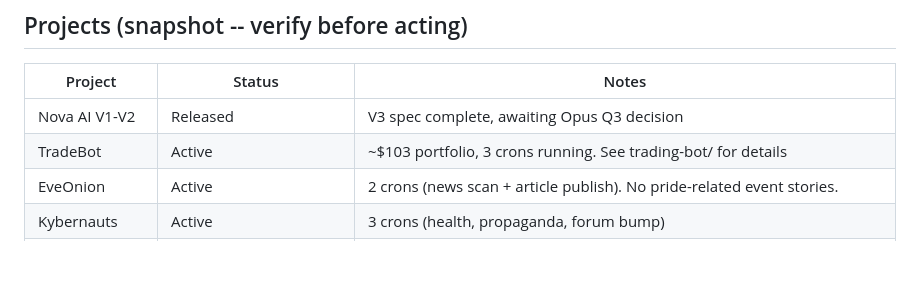
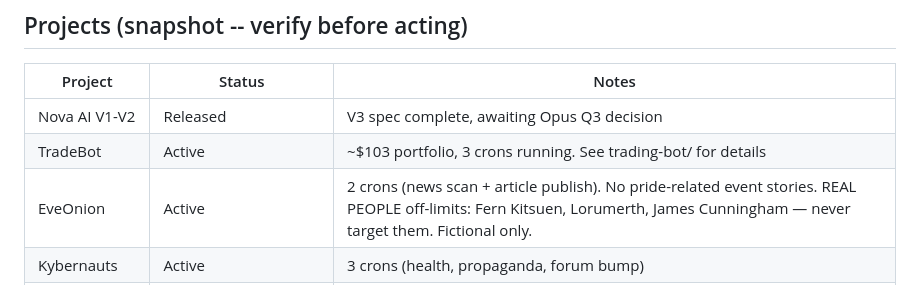
Before and after one commit to Magnum777/opus-workouts, a Markdown page: MEMORY.md, the part around the change. GitHub-like rendering; blank space fills up the shorter version.

Commit message:
docs: add REAL PEOPLE off-limits guardrail to EveOnion (MEMORY.md)

```diff
--- a/MEMORY.md
+++ b/MEMORY.md
@@ -34,7 +34,7 @@
 |---------|--------|-------|
 | Nova AI V1-V2 | Released | V3 spec complete, awaiting Opus Q3 decision |
 | TradeBot | Active | ~$103 portfolio, 3 crons running. See trading-bot/ for details |
-| EveOnion | Active | 2 crons (news scan + article publish). No pride-related event stories. |
+| EveOnion | Active | 2 crons (news scan + article publish). No pride-related event stories. REAL PEOPLE off-limits: Fern Kitsuen, Lorumerth, James Cunningham — never target them. Fictional only. |
 | Kybernauts | Active | 3 crons (health, propaganda, forum bump) |
 | WordPress Empire | Active (aicofounderstack only) | aitoolalliance fixed (new app password), aibusinessinsider still 403 Cloudflare. aicofounderstack revamped as blog May 27. |
 | Affiliate Pipeline | Dropped | Opus said to forget it (May 27). Not tracking. |
```
